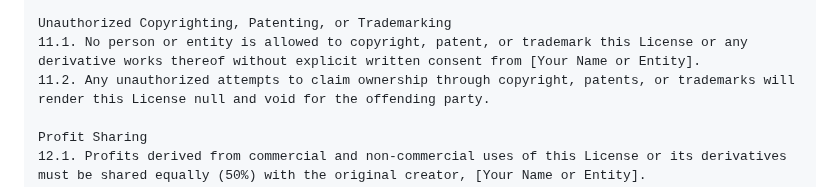
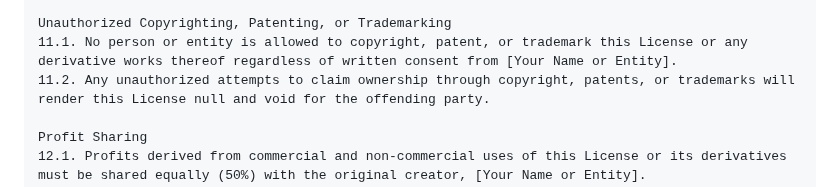
Before and after one commit to PheonixRiseOfTheSapience/AegisSapience-X11-License, a Markdown page: README.md, the part around the change. GitHub-like rendering.

```diff
--- a/README.md
+++ b/README.md
@@ -74,7 +74,7 @@ Protection of File Directory and Subdirectories
 10.6. Websites, services, terms of use, and privacy policies must not be used to circumvent, reverse engineer, or otherwise violate this License.
 
 Unauthorized Copyrighting, Patenting, or Trademarking
-11.1. No person or entity is allowed to copyright, patent, or trademark this License or any derivative works thereof without explicit written consent from [Your Name or Entity].
+11.1. No person or entity is allowed to copyright, patent, or trademark this License or any derivative works thereof regardless of written consent from [Your Name or Entity].
 11.2. Any unauthorized attempts to claim ownership through copyright, patents, or trademarks will render this License null and void for the offending party.
 
 Profit Sharing
```
